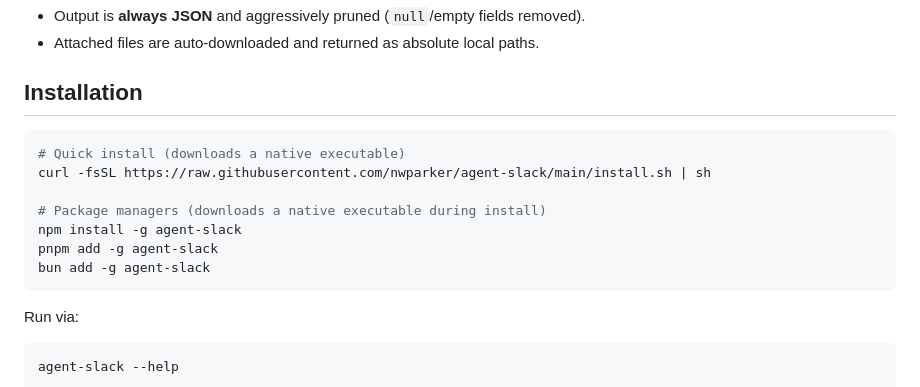
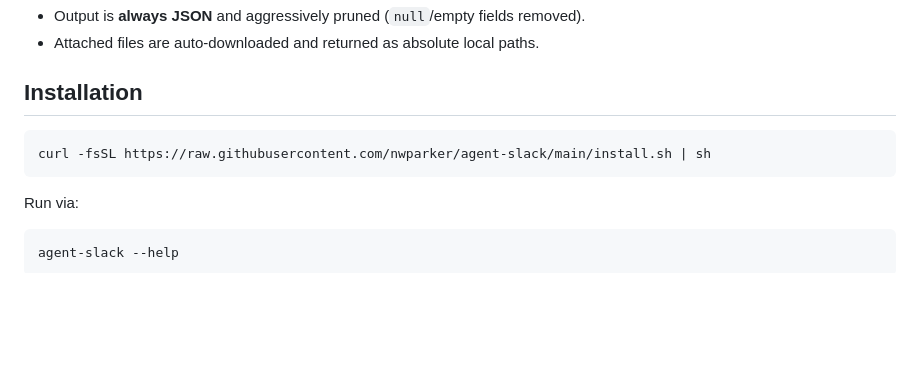
Before and after one commit to stablyai/agent-slack, a Markdown page: README.md, the part around the change. Drawn GitHub-style; blank space fills up the shorter version.

Commit message:
Update installation instructions in README
Removed quick install instructions and package manager commands from the installation section.

````diff
--- a/README.md
+++ b/README.md
@@ -71,13 +71,7 @@ Notes:
 ## Installation
 
 ```bash
-# Quick install (downloads a native executable)
 curl -fsSL https://raw.githubusercontent.com/nwparker/agent-slack/main/install.sh | sh
-
-# Package managers (downloads a native executable during install)
-npm install -g agent-slack
-pnpm add -g agent-slack
-bun add -g agent-slack
 ```
 
 Run via:
````
